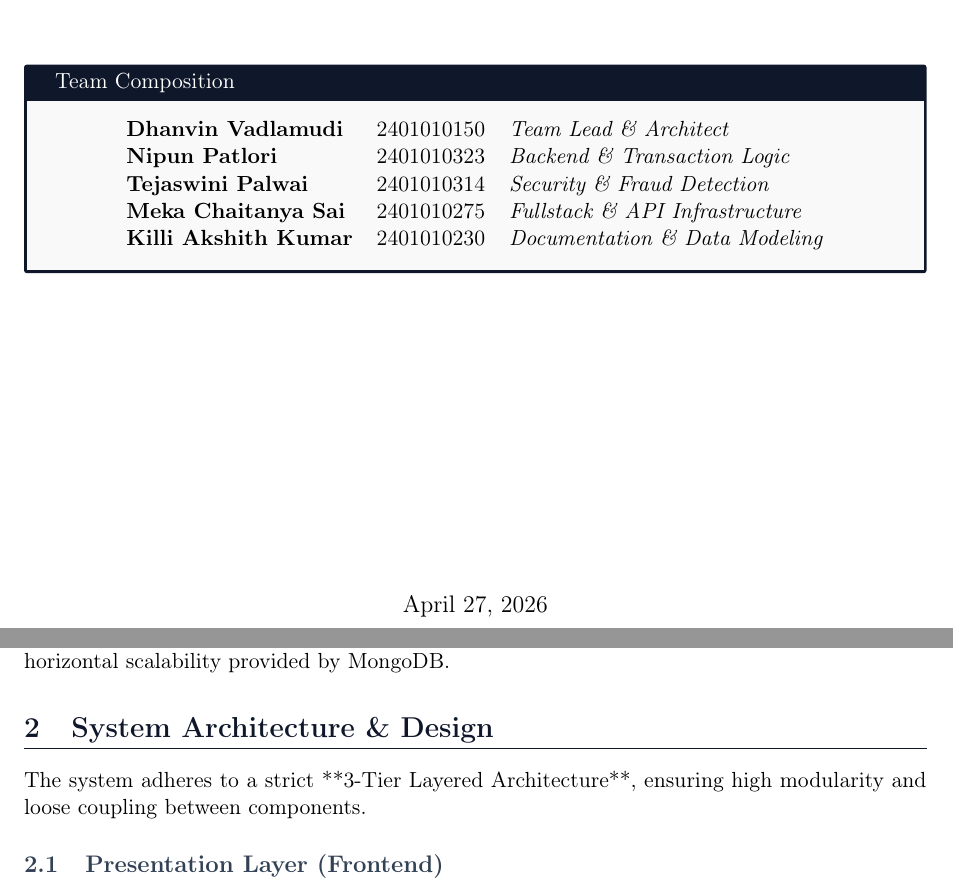
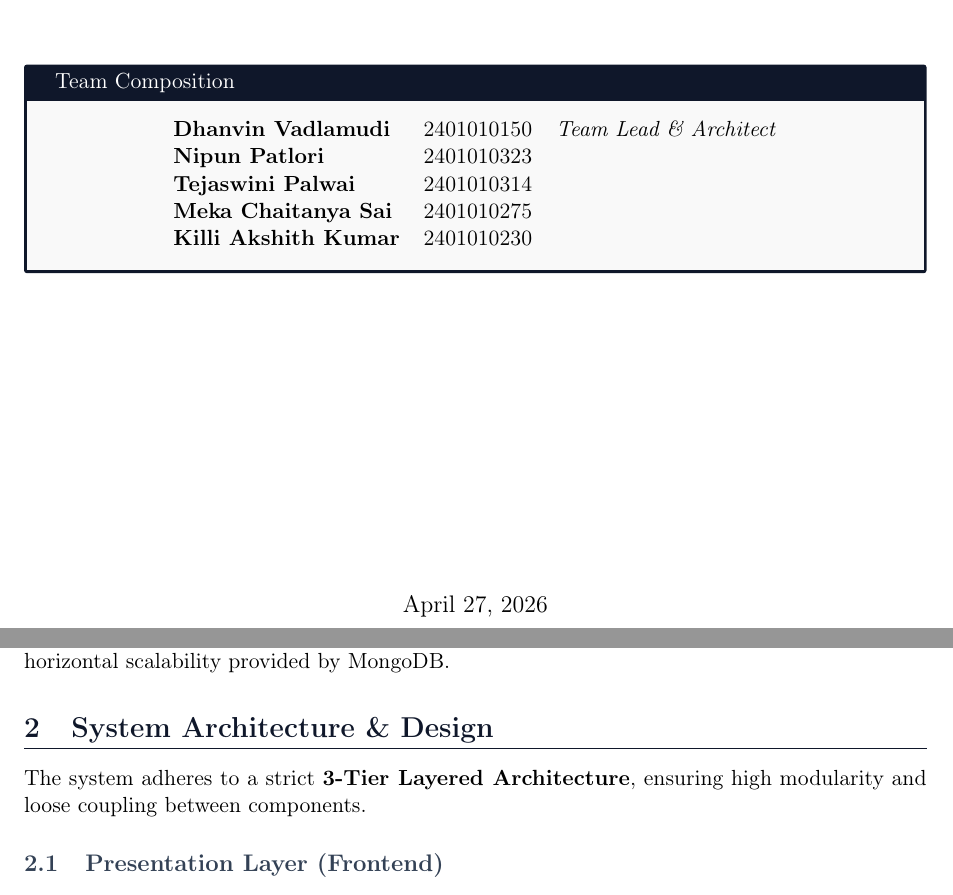
Before and after one commit to Dhanvin1520/PayShield-Digital-Banking-System, a LaTeX document (docs/Final_Report.tex): two parts of pages 1 and 3 of 6, joined at a grey line, cut so that both start at the same text. Compiled offline with pdfLaTeX.

```diff
--- a/docs/Final_Report.tex
+++ b/docs/Final_Report.tex
@@ -66,10 +66,10 @@
         \centering
         \begin{tabular}{l l l}
             \textbf{Dhanvin Vadlamudi} & 2401010150 & \textit{Team Lead \& Architect} \\
-            \textbf{Nipun Patlori} & 2401010323 & \textit{Backend \& Transaction Logic} \\
-            \textbf{Tejaswini Palwai} & 2401010314 & \textit{Security \& Fraud Detection} \\
-            \textbf{Meka Chaitanya Sai} & 2401010275 & \textit{Fullstack \& API Infrastructure} \\
-            \textbf{Killi Akshith Kumar} & 2401010230 & \textit{Documentation \& Data Modeling} \\
+            \textbf{Nipun Patlori} & 2401010323 &  \\
+            \textbf{Tejaswini Palwai} & 2401010314 &  \\
+            \textbf{Meka Chaitanya Sai} & 2401010275 &  \\
+            \textbf{Killi Akshith Kumar} & 2401010230 &  \\
         \end{tabular}
     \end{tcolorbox}
     \vfill
@@ -91,7 +91,7 @@
 
 % --- Section 2: System Architecture ---
 \section{System Architecture \& Design}
-The system adheres to a strict **3-Tier Layered Architecture**, ensuring high modularity and loose coupling between components.
+The system adheres to a strict \textbf{3-Tier Layered Architecture}, ensuring high modularity and loose coupling between components.
 
 \subsection{Presentation Layer (Frontend)}
 Developed using **React.js** and **TypeScript**, the frontend utilizes a custom CSS design system rather than generic utility frameworks. This ensures a unique, high-premium aesthetic tailored for financial transparency. State management is handled through React Context (AuthContext), ensuring secure JWT propagation across the application.
```
Also changed, not shown: README.md, docs/sd.pdf (added).
